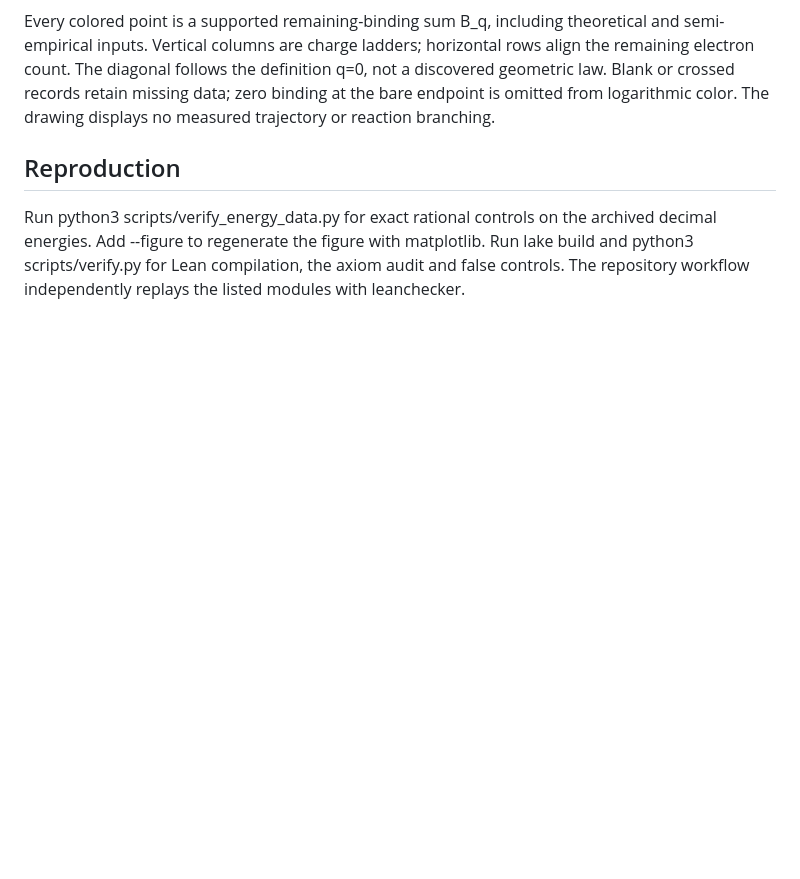
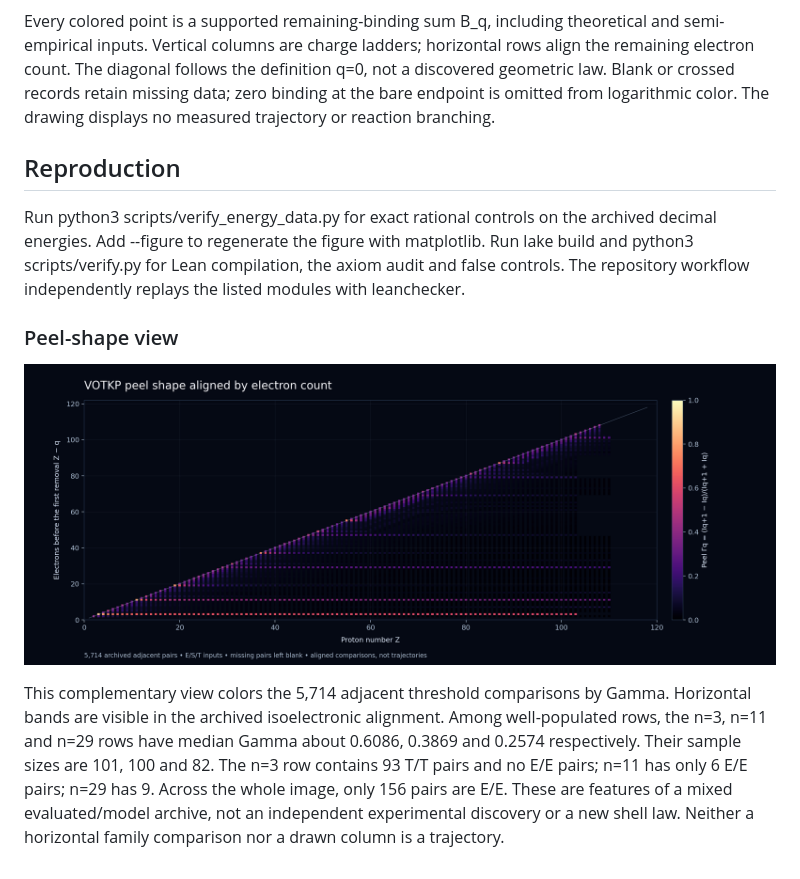
Before and after one commit to dicipler-pixel/votkp-lean, a Markdown page: docs/energy-state-atlas.md, the part around the change. GitHub-like rendering; pictures changed too: docs/assets/element-peel-landscape.png (added); blank space fills up the shorter version.

```diff
--- a/docs/energy-state-atlas.md
+++ b/docs/energy-state-atlas.md
@@ -299,3 +299,9 @@ Every colored point is a supported remaining-binding sum B_q, including theoreti
 ## Reproduction
 
 Run python3 scripts/verify_energy_data.py for exact rational controls on the archived decimal energies. Add --figure to regenerate the figure with matplotlib. Run lake build and python3 scripts/verify.py for Lean compilation, the axiom audit and false controls. The repository workflow independently replays the listed modules with leanchecker.
+
+### Peel-shape view
+
+![Peel shape aligned by electron count](assets/element-peel-landscape.png)
+
+This complementary view colors the 5,714 adjacent threshold comparisons by Gamma. Horizontal bands are visible in the archived isoelectronic alignment. Among well-populated rows, the n=3, n=11 and n=29 rows have median Gamma about 0.6086, 0.3869 and 0.2574 respectively. Their sample sizes are 101, 100 and 82. The n=3 row contains 93 T/T pairs and no E/E pairs; n=11 has only 6 E/E pairs; n=29 has 9. Across the whole image, only 156 pairs are E/E. These are features of a mixed evaluated/model archive, not an independent experimental discovery or a new shell law. Neither a horizontal family comparison nor a drawn column is a trajectory.
```
Also changed, not shown: README.md (+6 -2 lines), 2 other files.
